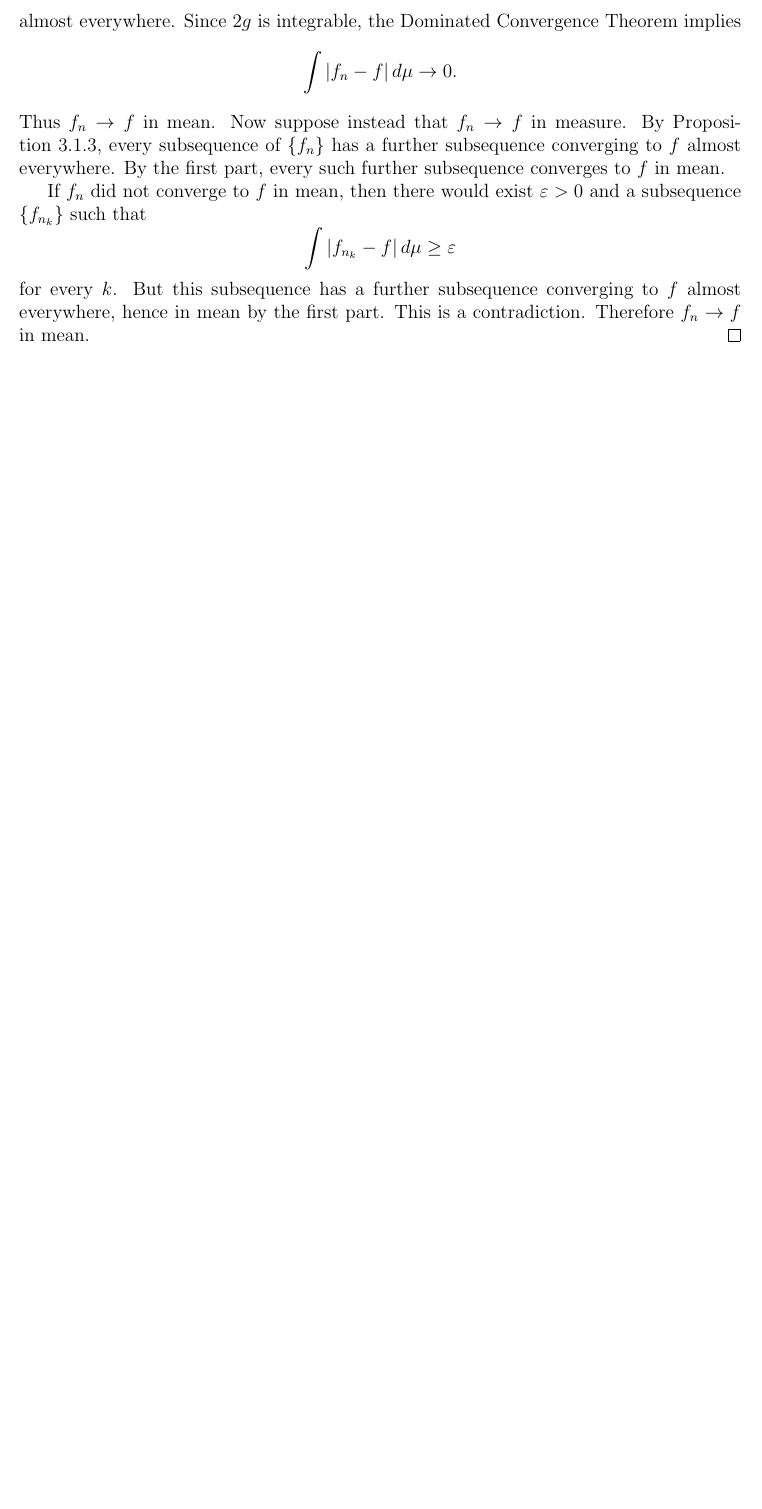
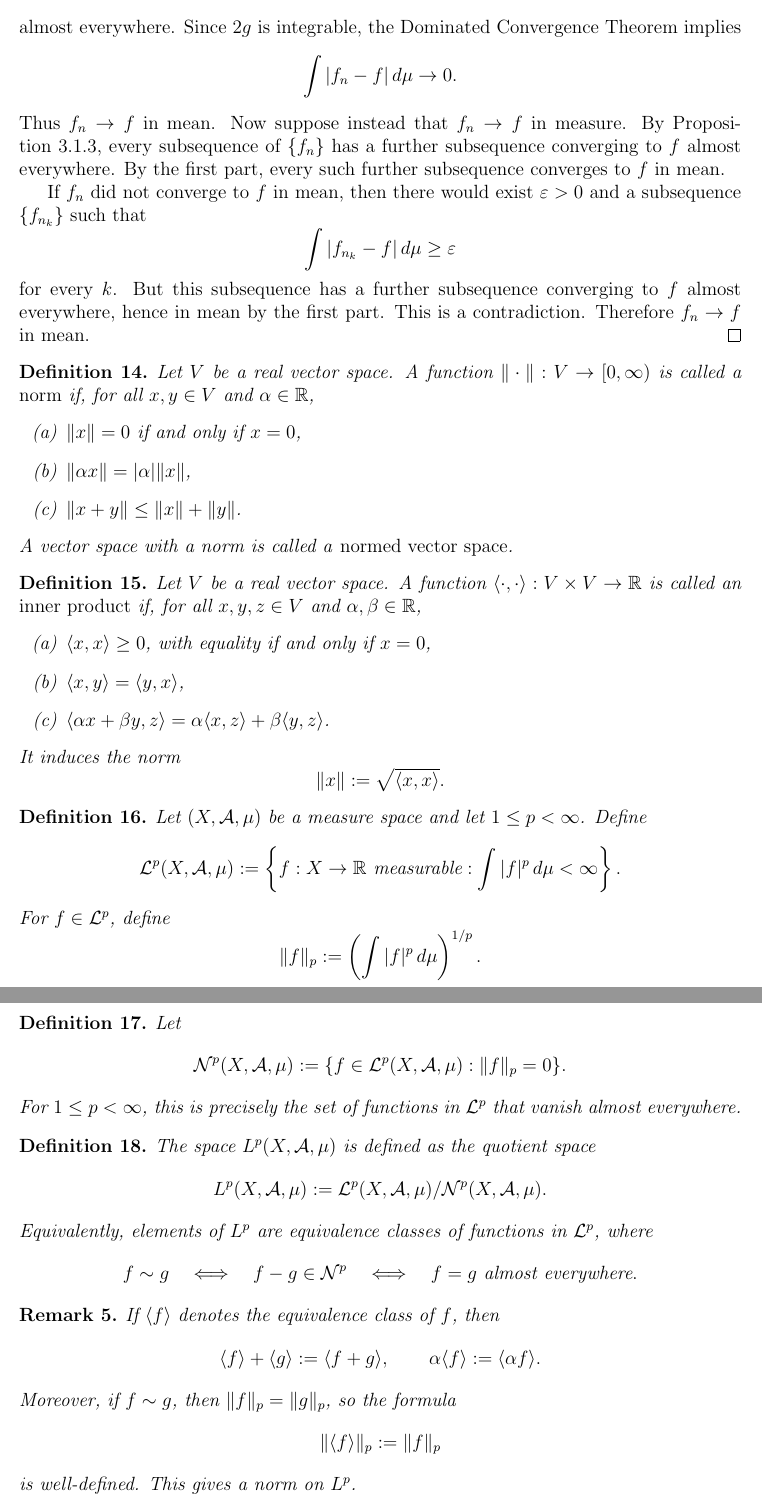
Before and after one commit to gilbertbrandow/MATM39, a LaTeX document (important_results.tex): part of page 18 of 18 before the commit and two parts of pages 18 and 19 of 19 after it, the two joined at a grey line, cut so that both start at the same text, the shorter picture padded with empty space. Compiled offline with pdfLaTeX.

Commit message:
Completed defintion of L^p

```diff
--- a/important_results.tex
+++ b/important_results.tex
@@ -1326,4 +1326,93 @@ almost everywhere, hence in mean by the first part. This is a contradiction.
 Therefore $f_n\to f$ in mean.
 \end{proof}
 
+\begin{definition}
+Let $V$ be a real vector space. A function $\|\cdot\|:V\to[0,\infty)$ is called
+a \emph{norm} if, for all $x,y\in V$ and $\alpha\in\mathbb{R}$,
+\begin{enumerate}[label=(\alph*)]
+    \item $\|x\|=0$ if and only if $x=0$,
+    \item $\|\alpha x\|=|\alpha|\|x\|$,
+    \item $\|x+y\|\le \|x\|+\|y\|$.
+\end{enumerate}
+A vector space with a norm is called a \emph{normed vector space}.
+\end{definition}
 
+\begin{definition}
+Let $V$ be a real vector space. A function
+$\langle \cdot,\cdot\rangle:V\times V\to\mathbb{R}$ is called an
+\emph{inner product} if, for all $x,y,z\in V$ and $\alpha,\beta\in\mathbb{R}$,
+\begin{enumerate}[label=(\alph*)]
+    \item $\langle x,x\rangle\ge 0$, with equality if and only if $x=0$,
+    \item $\langle x,y\rangle=\langle y,x\rangle$,
+    \item $\langle \alpha x+\beta y,z\rangle
+    =\alpha\langle x,z\rangle+\beta\langle y,z\rangle$.
+\end{enumerate}
+It induces the norm
+\[
+\|x\|:=\sqrt{\langle x,x\rangle}.
+\]
+\end{definition}
+
+\begin{definition}
+Let $(X,\mathcal{A},\mu)$ be a measure space and let $1\le p<\infty$. Define
+\[
+\mathcal{L}^p(X,\mathcal{A},\mu)
+:=
+\left\{
+f:X\to\mathbb{R} \text{ measurable} :
+\int |f|^p\,d\mu<\infty
+\right\}.
+\]
+For $f\in\mathcal{L}^p$, define
+\[
+\|f\|_p
+:=
+\left(\int |f|^p\,d\mu\right)^{1/p}.
+\]
+\end{definition}
+
+\begin{definition}
+Let
+\[
+\mathcal{N}^p(X,\mathcal{A},\mu)
+:=
+\{f\in\mathcal{L}^p(X,\mathcal{A},\mu):\|f\|_p=0\}.
+\]
+For $1\le p<\infty$, this is precisely the set of functions in
+$\mathcal{L}^p$ that vanish almost everywhere.
+\end{definition}
+
+\begin{definition}
+The space $L^p(X,\mathcal{A},\mu)$ is defined as the quotient space
+\[
+L^p(X,\mathcal{A},\mu)
+:=
+\mathcal{L}^p(X,\mathcal{A},\mu)/\mathcal{N}^p(X,\mathcal{A},\mu).
+\]
+Equivalently, elements of $L^p$ are equivalence classes of functions in
+$\mathcal{L}^p$, where
+\[
+f\sim g
+\quad\Longleftrightarrow\quad
+f-g\in \mathcal{N}^p
+\quad\Longleftrightarrow\quad
+f=g \text{ almost everywhere}.
+\]
+\end{definition}
+
+\begin{remark}
+If $\langle f\rangle$ denotes the equivalence class of $f$, then
+\[
+\langle f\rangle+\langle g\rangle:=\langle f+g\rangle,
+\qquad
+\alpha\langle f\rangle:=\langle \alpha f\rangle.
+\]
+Moreover, if $f\sim g$, then $\|f\|_p=\|g\|_p$, so the formula
+\[
+\|\langle f\rangle\|_p:=\|f\|_p
+\]
+is well-defined. This gives a norm on $L^p$.
+\end{remark}
+
+\begin{definition}
+For $p=2$, the space $L^2(X,\mathcal{A},\mu)$ has the inner product
```
Also changed, not shown: pdf/important_results.pdf, important_results.tex (12 more changed lines).
